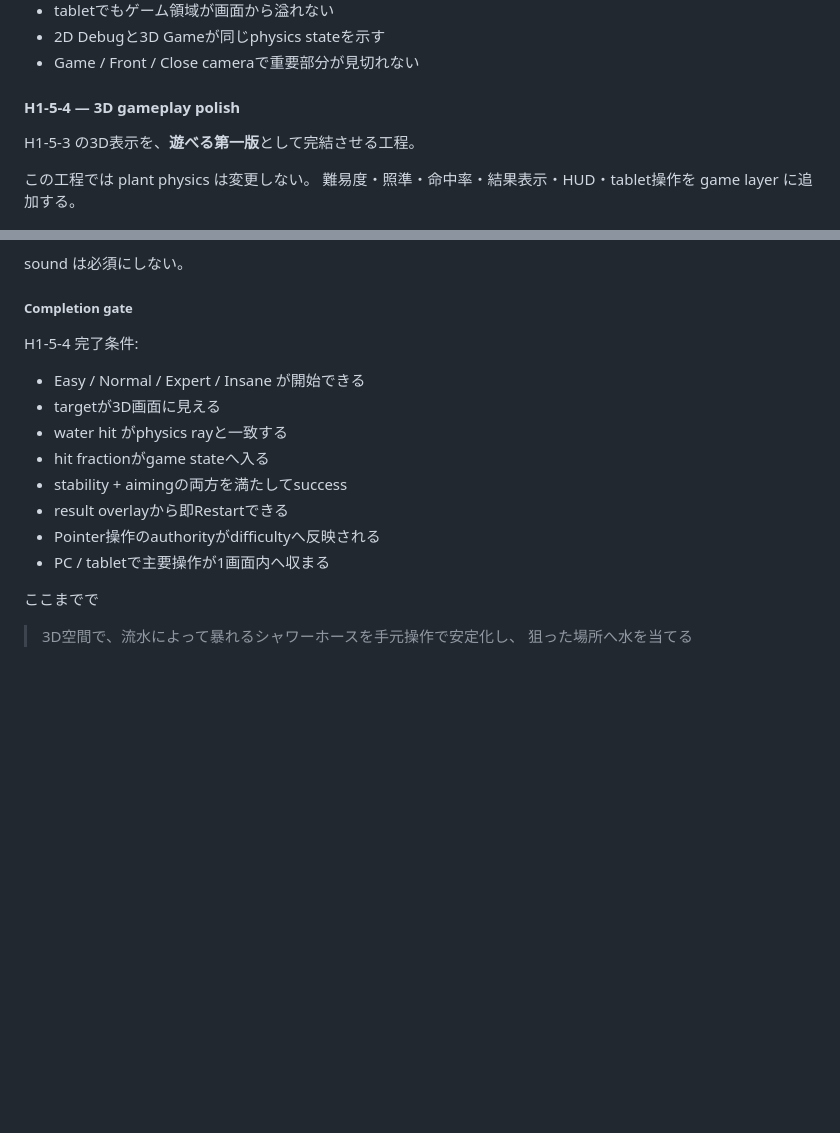
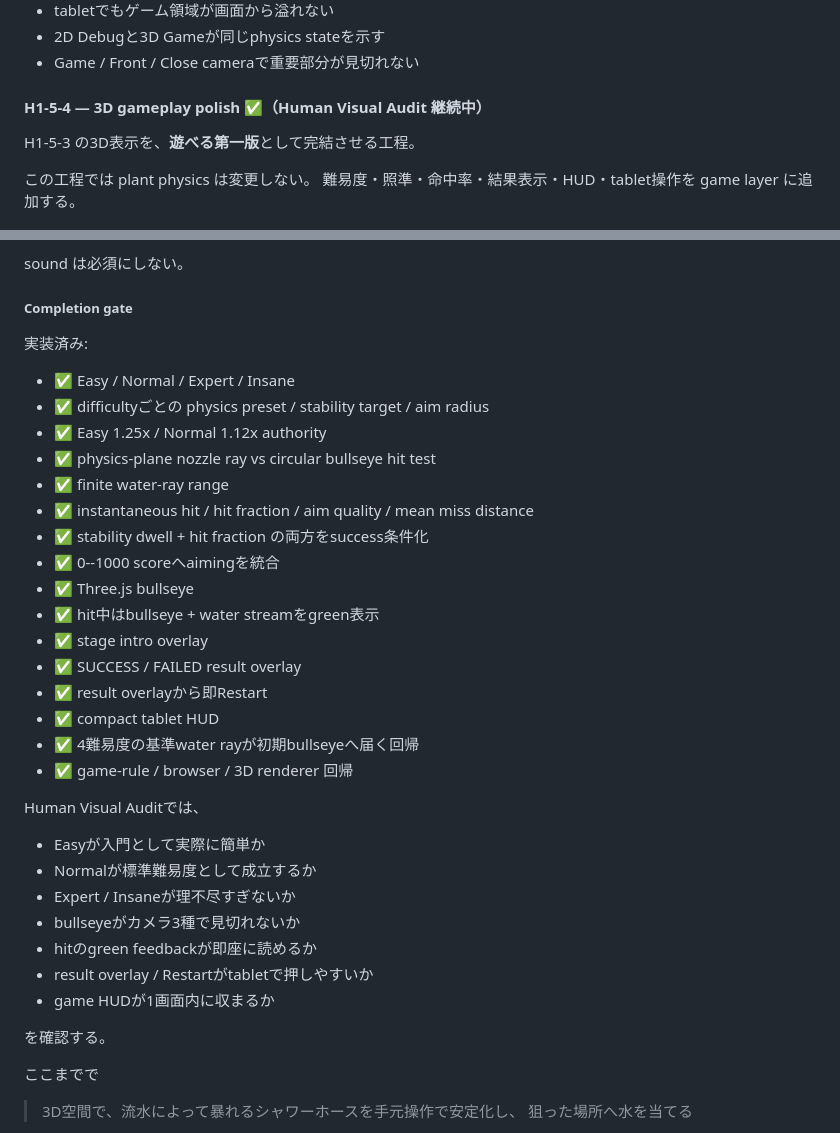
Before and after one commit to InSuns21/biped-control-lab, a Markdown page: SHOWER_TVC_3D_GAME_PLAN.md, 2 parts joined by grey strips. Drawn GitHub-style; blank space fills up the shorter version.

Commit message:
docs(shower): mark H1-5-4 gameplay loop implemented

```diff
--- a/SHOWER_TVC_3D_GAME_PLAN.md
+++ b/SHOWER_TVC_3D_GAME_PLAN.md
@@ -1218,7 +1218,7 @@ Human Visual Audit:
 - 2D Debugと3D Gameが同じphysics stateを示す
 - Game / Front / Close cameraで重要部分が見切れない
 
-#### H1-5-4 — 3D gameplay polish
+#### H1-5-4 — 3D gameplay polish ✅（Human Visual Audit 継続中）
 
 H1-5-3 の3D表示を、**遊べる第一版**として完結させる工程。
 
@@ -1333,16 +1333,36 @@ sound は必須にしない。
 
 ##### Completion gate
 
-H1-5-4 完了条件:
+実装済み:
 
-- Easy / Normal / Expert / Insane が開始できる
-- targetが3D画面に見える
-- water hit がphysics rayと一致する
-- hit fractionがgame stateへ入る
-- stability + aimingの両方を満たしてsuccess
-- result overlayから即Restartできる
-- Pointer操作のauthorityがdifficultyへ反映される
-- PC / tabletで主要操作が1画面内へ収まる
+- ✅ Easy / Normal / Expert / Insane
+- ✅ difficultyごとの physics preset / stability target / aim radius
+- ✅ Easy 1.25x / Normal 1.12x authority
+- ✅ physics-plane nozzle ray vs circular bullseye hit test
+- ✅ finite water-ray range
+- ✅ instantaneous hit / hit fraction / aim quality / mean miss distance
+- ✅ stability dwell + hit fraction の両方をsuccess条件化
+- ✅ 0--1000 scoreへaimingを統合
+- ✅ Three.js bullseye
+- ✅ hit中はbullseye + water streamをgreen表示
+- ✅ stage intro overlay
+- ✅ SUCCESS / FAILED result overlay
+- ✅ result overlayから即Restart
+- ✅ compact tablet HUD
+- ✅ 4難易度の基準water rayが初期bullseyeへ届く回帰
+- ✅ game-rule / browser / 3D renderer 回帰
+
+Human Visual Auditでは、
+
+- Easyが入門として実際に簡単か
+- Normalが標準難易度として成立するか
+- Expert / Insaneが理不尽すぎないか
+- bullseyeがカメラ3種で見切れないか
+- hitのgreen feedbackが即座に読めるか
+- result overlay / Restartがtabletで押しやすいか
+- game HUDが1画面内に収まるか
+
+を確認する。
 
 ここまでで
 
```
